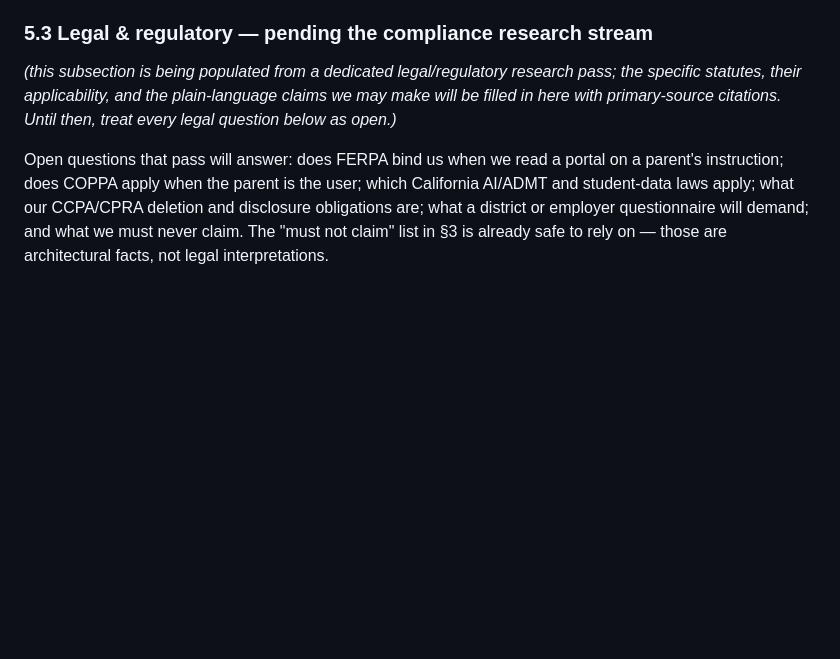
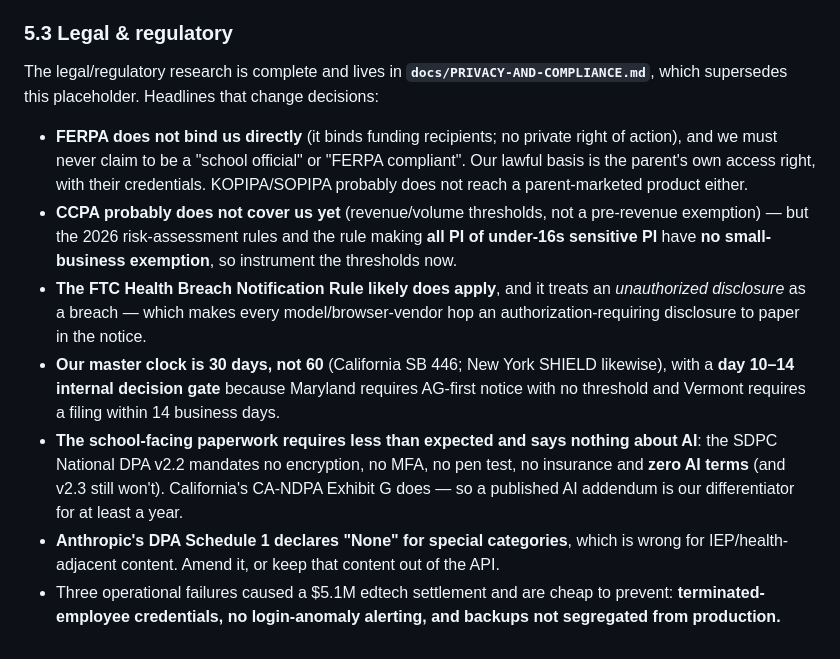
Before and after one commit to mitchellhoward-netizen/Axolotl, a Markdown page: docs/SECURITY-PRIVACY-READINESS.md, the part around the change. Rendered like a GitHub page; blank space fills up the shorter version.

```diff
--- a/docs/SECURITY-PRIVACY-READINESS.md
+++ b/docs/SECURITY-PRIVACY-READINESS.md
@@ -238,14 +238,30 @@ Ordered by risk removed per unit of effort. These are engineering/ops actions; t
   of the above can be shown to work.
 - **Cyber liability insurance.**
 
-### 5.3 Legal & regulatory — pending the compliance research stream
+### 5.3 Legal & regulatory
 
-*(this subsection is being populated from a dedicated legal/regulatory research pass; the specific
-statutes, their applicability, and the plain-language claims we may make will be filled in here with
-primary-source citations. Until then, treat every legal question below as open.)*
+The legal/regulatory research is complete and lives in **`docs/PRIVACY-AND-COMPLIANCE.md`**, which
+supersedes this placeholder. Headlines that change decisions:
 
-Open questions that pass will answer: does FERPA bind us when we read a portal on a parent's
-instruction; does COPPA apply when the parent is the user; which California AI/ADMT and student-data
-laws apply; what our CCPA/CPRA deletion and disclosure obligations are; what a district or employer
-questionnaire will demand; and what we must never claim. The "must not claim" list in §3 is already
-safe to rely on — those are architectural facts, not legal interpretations.
+- **FERPA does not bind us directly** (it binds funding recipients; no private right of action), and
+  we must never claim to be a "school official" or "FERPA compliant". Our lawful basis is the
+  parent's own access right, with their credentials. KOPIPA/SOPIPA probably does not reach a
+  parent-marketed product either.
+- **CCPA probably does not cover us yet** (revenue/volume thresholds, not a pre-revenue exemption) —
+  but the 2026 risk-assessment rules and the rule making **all PI of under-16s sensitive PI** have
+  **no small-business exemption**, so instrument the thresholds now.
+- **The FTC Health Breach Notification Rule likely does apply**, and it treats an *unauthorized
+  disclosure* as a breach — which makes every model/browser-vendor hop an authorization-requiring
+  disclosure to paper in the notice.
+- **Our master clock is 30 days, not 60** (California SB 446; New York SHIELD likewise), with a
+  **day 10–14 internal decision gate** because Maryland requires AG-first notice with no threshold
+  and Vermont requires a filing within 14 business days.
+- **The school-facing paperwork requires less than expected and says nothing about AI**: the SDPC
+  National DPA v2.2 mandates no encryption, no MFA, no pen test, no insurance and **zero AI terms**
+  (and v2.3 still won't). California's CA-NDPA Exhibit G does — so a published AI addendum is our
+  differentiator for at least a year.
+- **Anthropic's DPA Schedule 1 declares "None" for special categories**, which is wrong for
+  IEP/health-adjacent content. Amend it, or keep that content out of the API.
+- Three operational failures caused a $5.1M edtech settlement and are cheap to prevent:
+  **terminated-employee credentials, no login-anomaly alerting, and backups not segregated from
+  production.**
```
Also changed, not shown: docs/PRIVACY-AND-COMPLIANCE.md (added, +169 -0 lines).
